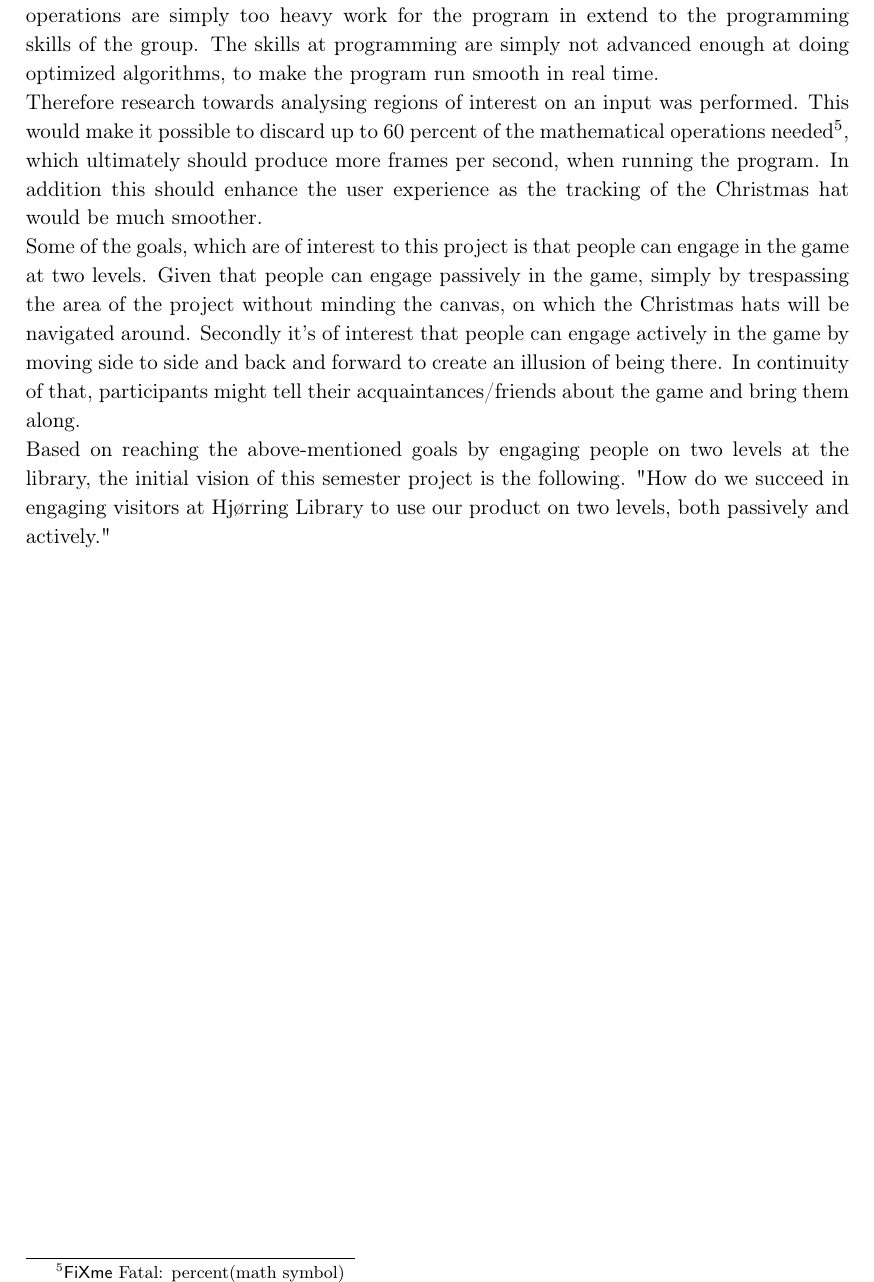
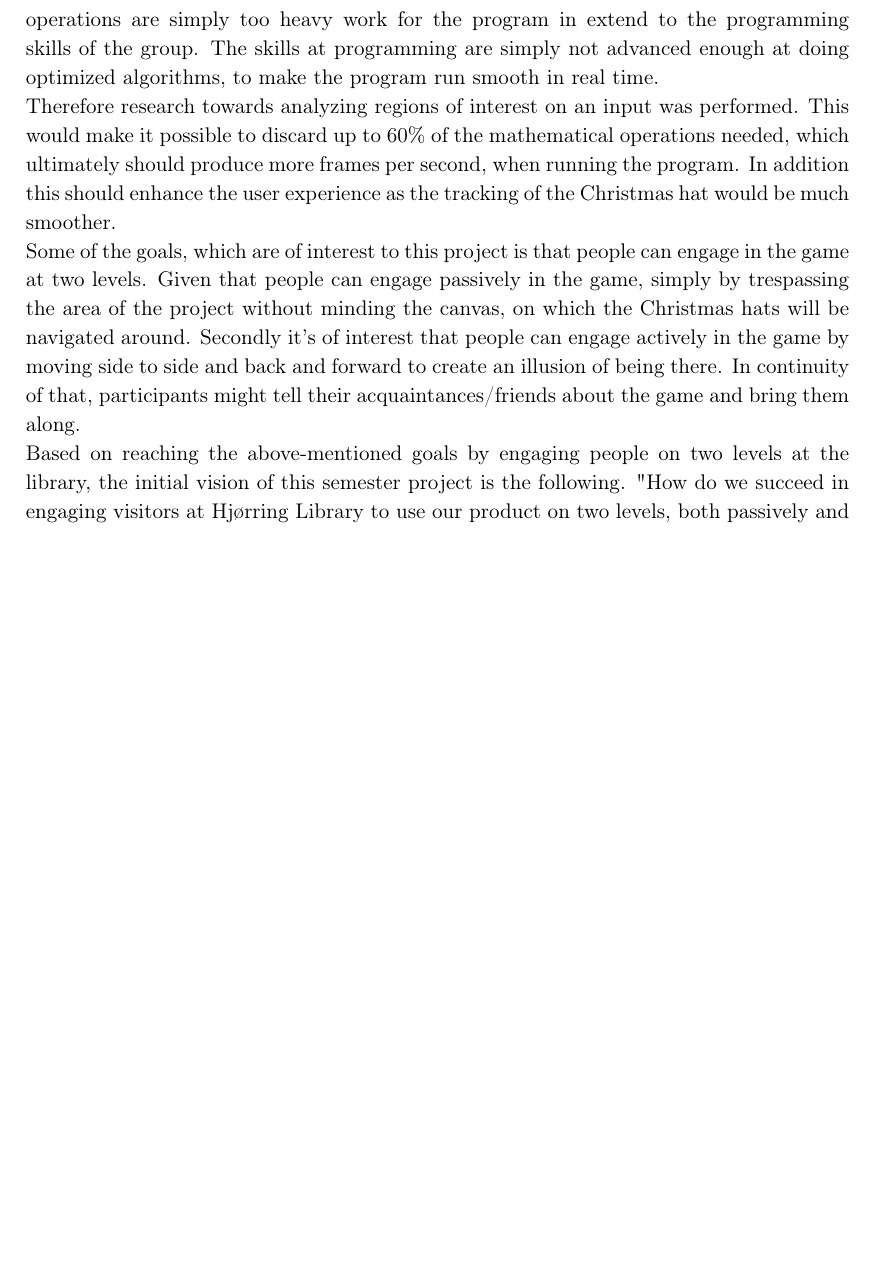
Before and after one commit to Wikzo/MagicCanvas_MedialogyP3_2012, a LaTeX thesis (Report/master.tex, which reads Report/task.tex): part of page 12 of 24, cut so that both start at the same text, the shorter picture padded with empty space. Compiled offline with pdfLaTeX.

Commit message:
Edited small changed Simon

```diff
--- a/Report/task.tex
+++ b/Report/task.tex
@@ -120,7 +120,7 @@ To this several not least good suggestions were given, such as adjusting the BLO
 \section{Initial Vision}
 This section will summarize on the above-mentioned in regards to the equipment, the skills of the individual members of the group, the theme and the actual concept.\\
 Considering the hypothesis that all time in the world was given along with all money needed, the outcome of this project would without doubt be mind blowing\fixme{mind blowing(find synonym)}. Limited by time, skills and equipment an alternative plan was to be worked out and adapted to what was possible. Producing an output of the entire image, performing several mathematical operations are simply too heavy work for the program in extend to the programming skills of the group. The skills at programming are simply not advanced enough at doing optimized algorithms, to make the program run smooth in real time. \\
-Therefore research towards analysing regions of interest on an input was performed. This would make it possible to discard up to 60 percent of the mathematical operations needed\fixme{percent(math symbol)}, which ultimately should produce more frames per second, when running the program. In addition this should enhance the user experience as the tracking of the Christmas hat would be much smoother.
+Therefore research towards analyzing regions of interest on an input was performed. This would make it possible to discard up to 60{\%} of the mathematical operations needed, which ultimately should produce more frames per second, when running the program. In addition this should enhance the user experience as the tracking of the Christmas hat would be much smoother.
 \\
 Some of the goals, which are of interest to this project is that people can engage in the game at two levels. Given that people can engage passively in the game, simply by trespassing the area of the project without minding the canvas, on which the Christmas hats will be navigated around. Secondly it's of interest that people can engage actively in the game by moving side to side and back and forward to create an illusion of being there. In continuity of that, participants might tell their acquaintances/friends about the game and bring them along.
 \\
```
Also changed, not shown: Report/task.tex (4 more changed lines).
